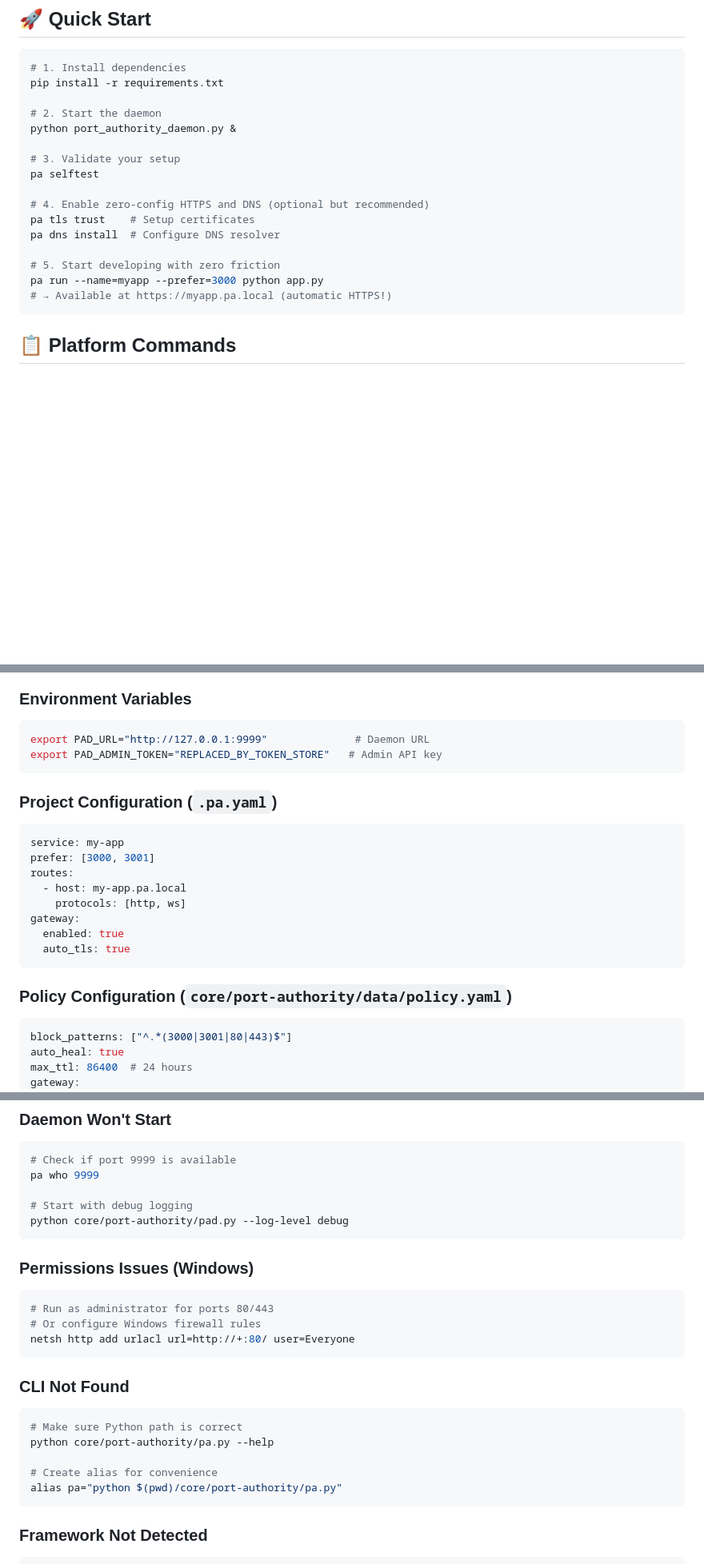
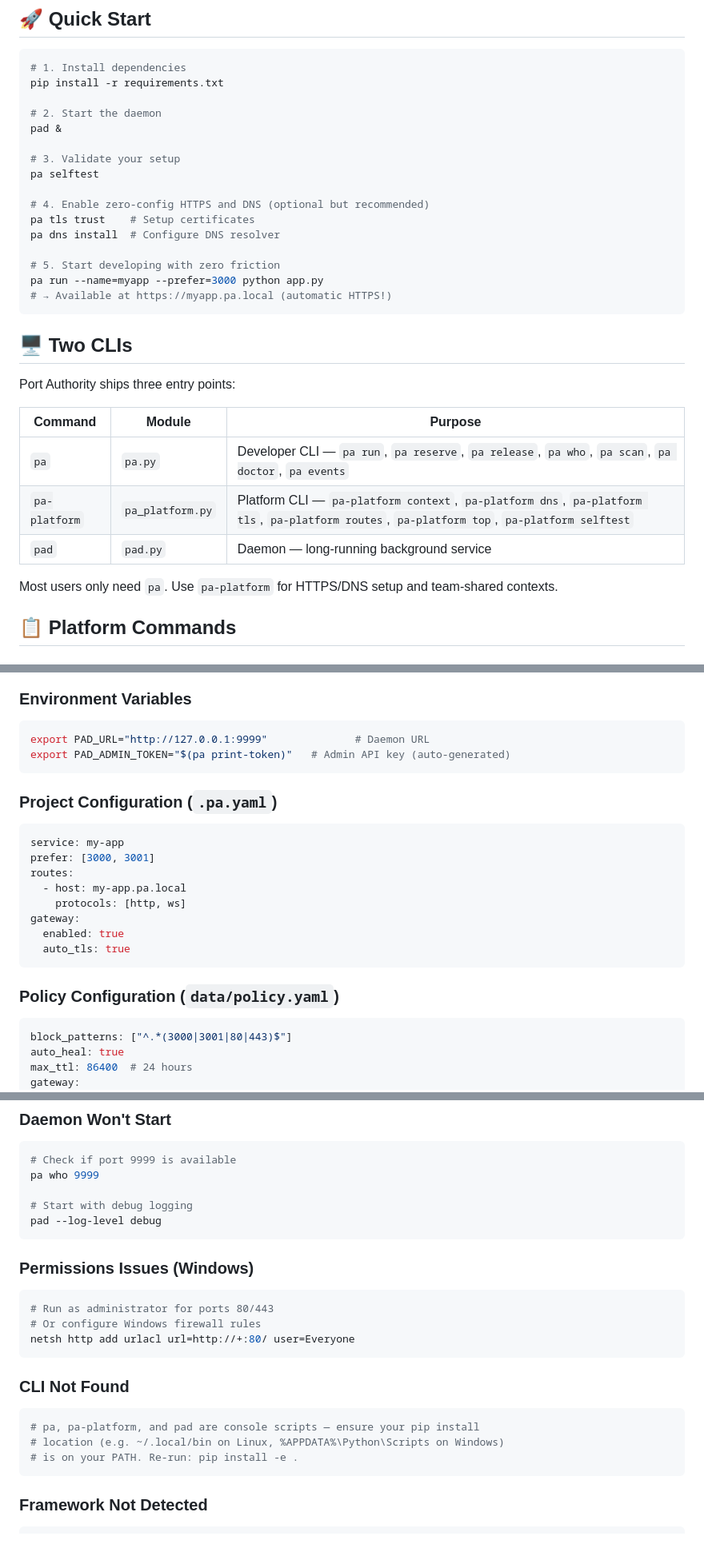
Before and after one commit to JordanNewell/harbormasterd, a Markdown page: README.md, 3 parts joined by grey strips. Shown at 80% size. GitHub-like rendering; blank space fills up the shorter version.

Commit message:
docs(readme): fix stale paths, document dual CLI
- Replace non-existent port_authority_daemon.py with pad
- Replace core/port-authority/*.py paths with console scripts
- Drop REPLACED_BY_TOKEN_STORE stub, use $(pa print-token)
- Fix policy.yaml path, ci.yml workflow reference
- Document pa / pa-platform / pad entry points

````diff
--- a/README.md
+++ b/README.md
@@ -35,7 +35,7 @@ Port Authority transforms local development by providing intelligent port manage
 pip install -r requirements.txt
 
 # 2. Start the daemon
-python port_authority_daemon.py &
+pad &
 
 # 3. Validate your setup
 pa selftest
@@ -48,6 +48,18 @@ pa dns install  # Configure DNS resolver
 pa run --name=myapp --prefer=3000 python app.py
 # → Available at https://myapp.pa.local (automatic HTTPS!)
 ```
+
+## 🖥️ Two CLIs
+
+Port Authority ships three entry points:
+
+| Command | Module | Purpose |
+|---|---|---|
+| `pa` | `pa.py` | Developer CLI — `pa run`, `pa reserve`, `pa release`, `pa who`, `pa scan`, `pa doctor`, `pa events` |
+| `pa-platform` | `pa_platform.py` | Platform CLI — `pa-platform context`, `pa-platform dns`, `pa-platform tls`, `pa-platform routes`, `pa-platform top`, `pa-platform selftest` |
+| `pad` | `pad.py` | Daemon — long-running background service |
+
+Most users only need `pa`. Use `pa-platform` for HTTPS/DNS setup and team-shared contexts.
 
 ## 📋 Platform Commands
 
@@ -88,7 +100,7 @@ pa selftest --comprehensive        # Full integration test
 
 ```bash
 export PAD_URL="http://127.0.0.1:9999"              # Daemon URL
-export PAD_ADMIN_TOKEN="REPLACED_BY_TOKEN_STORE"   # Admin API key
+export PAD_ADMIN_TOKEN="$(pa print-token)"   # Admin API key (auto-generated)
 ```
 
 ### Project Configuration (`.pa.yaml`)
@@ -104,7 +116,7 @@ gateway:
   auto_tls: true
 ```
 
-### Policy Configuration (`core/port-authority/data/policy.yaml`)
+### Policy Configuration (`data/policy.yaml`)
 
 ```yaml
 block_patterns: ["^.*(3000|3001|80|443)$"]
@@ -205,7 +217,7 @@ pa who <port>
 pa who 9999
 
 # Start with debug logging
-python core/port-authority/pad.py --log-level debug
+pad --log-level debug
 ```
 
 ### Permissions Issues (Windows)
@@ -219,11 +231,9 @@ netsh http add urlacl url=http://+:80/ user=Everyone
 ### CLI Not Found
 
 ```bash
-# Make sure Python path is correct
-python core/port-authority/pa.py --help
-
-# Create alias for convenience
-alias pa="python $(pwd)/core/port-authority/pa.py"
+# pa, pa-platform, and pad are console scripts — ensure your pip install
+# location (e.g. ~/.local/bin on Linux, %APPDATA%\Python\Scripts on Windows)
+# is on your PATH. Re-run: pip install -e .
 ```
 
 ### Framework Not Detected
````
Also changed, not shown: other parts of README.md (+3 -3 lines).
